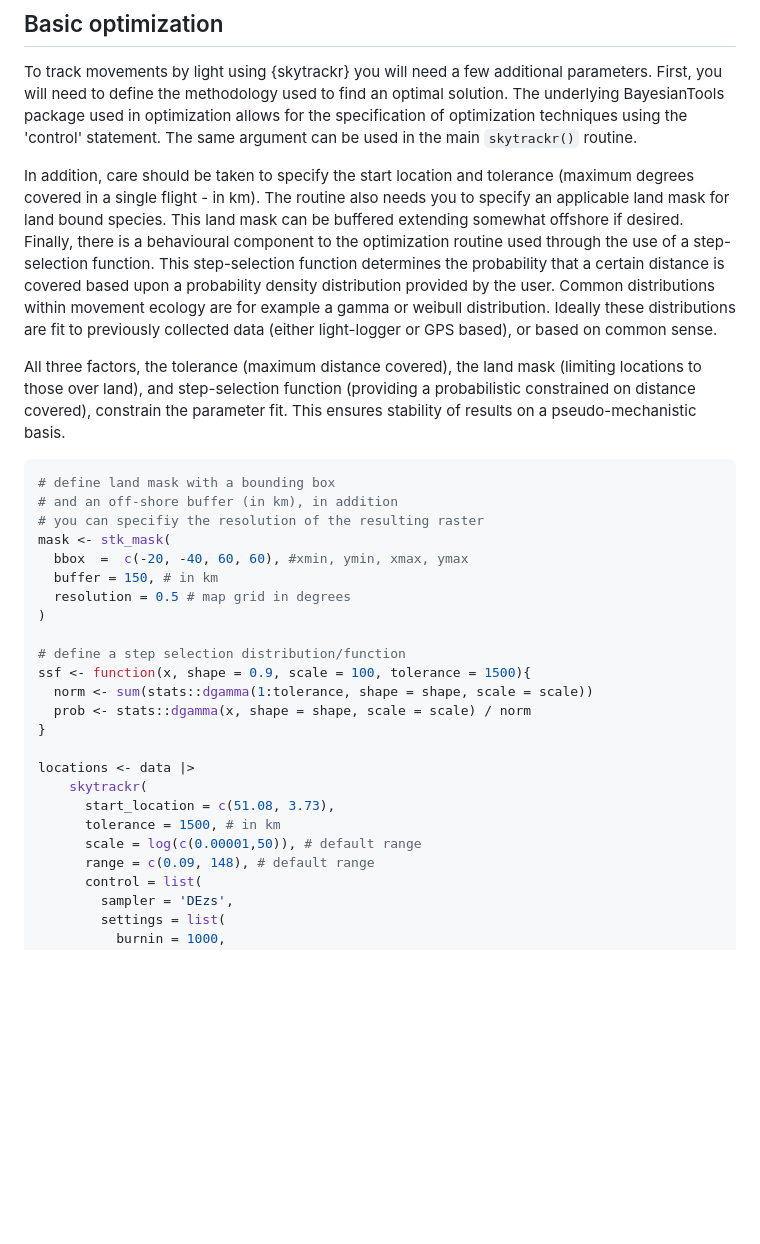
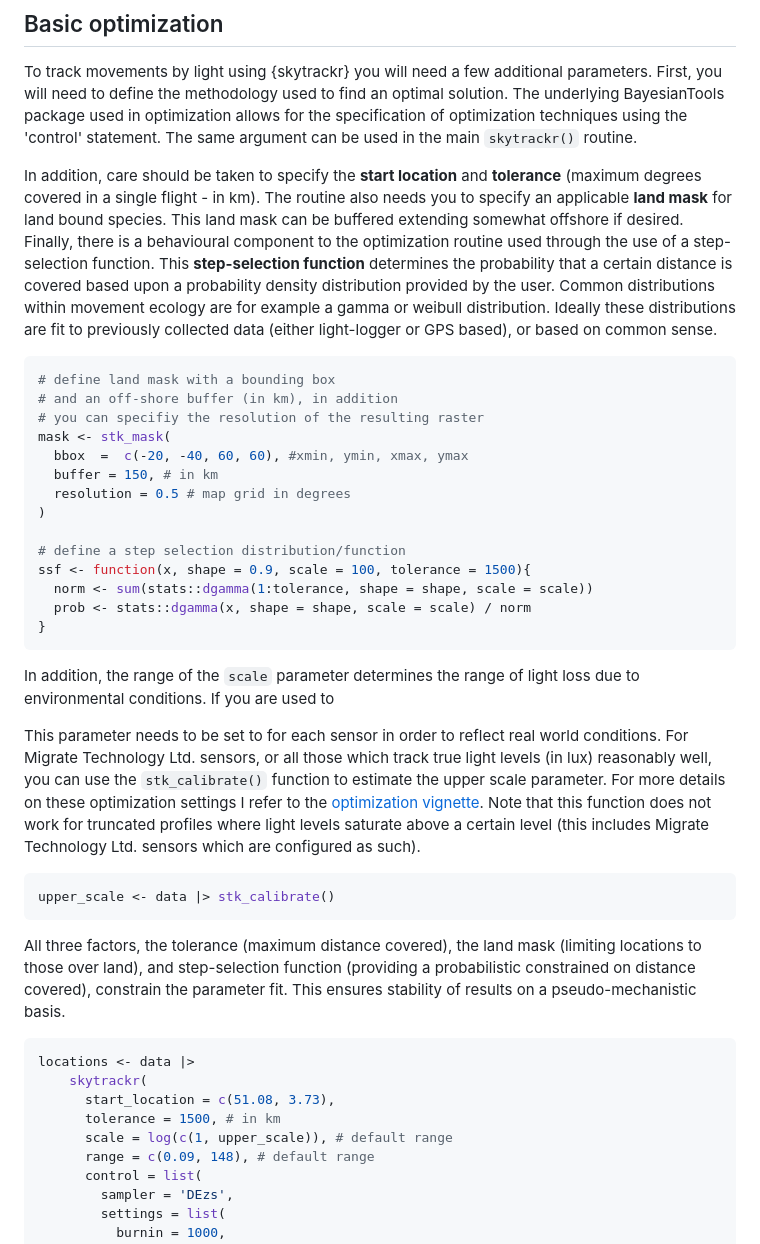
Before and after one commit to bluegreen-labs/skytrackr, a Markdown page: README.md, the part around the change. Drawn GitHub-style; blank space fills up the shorter version.

Commit message:
documentation

````diff
--- a/README.md
+++ b/README.md
@@ -99,9 +99,7 @@ Further sub-setting can be done from this point, but if a bird is known to remai
 
 To track movements by light using {skytrackr} you will need a few additional parameters. First, you will need to define the methodology used to find an optimal solution. The underlying BayesianTools package used in optimization allows for the specification of optimization techniques using the 'control' statement. The same argument can be used in the main `skytrackr()` routine.
 
-In addition, care should be taken to specify the start location and tolerance (maximum degrees covered in a single flight - in km). The routine also needs you to specify an applicable land mask for land bound species. This land mask can be buffered extending somewhat offshore if desired. Finally, there is a behavioural component to the optimization routine used through the use of a step-selection function. This step-selection function determines the probability that a certain distance is covered based upon a probability density distribution provided by the user. Common distributions within movement ecology are for example a gamma or weibull distribution. Ideally these distributions are fit to previously collected data (either light-logger or GPS based), or based on common sense.
-
-All three factors, the tolerance (maximum distance covered), the land mask (limiting locations to those over land), and step-selection function (providing a probabilistic constrained on distance covered), constrain the parameter fit. This ensures stability of results on a pseudo-mechanistic basis.
+In addition, care should be taken to specify the **start location** and **tolerance** (maximum degrees covered in a single flight - in km). The routine also needs you to specify an applicable **land mask** for land bound species. This land mask can be buffered extending somewhat offshore if desired. Finally, there is a behavioural component to the optimization routine used through the use of a step-selection function. This **step-selection function** determines the probability that a certain distance is covered based upon a probability density distribution provided by the user. Common distributions within movement ecology are for example a gamma or weibull distribution. Ideally these distributions are fit to previously collected data (either light-logger or GPS based), or based on common sense.
 
 ```r
 # define land mask with a bounding box
@@ -118,12 +116,24 @@ ssf <- function(x, shape = 0.9, scale = 100, tolerance = 1500){
   norm <- sum(stats::dgamma(1:tolerance, shape = shape, scale = scale))
   prob <- stats::dgamma(x, shape = shape, scale = scale) / norm
 }
+```
 
+In addition, the range of the `scale` parameter determines the range of light loss due to environmental conditions. If you are used to
+
+This parameter needs to be set to for each sensor in order to reflect real world conditions. For Migrate Technology Ltd. sensors, or all those which track true light levels (in lux) reasonably well, you can use the `stk_calibrate()` function to estimate the upper scale parameter. For more details on these optimization settings I refer to the [optimization vignette](https://bluegreen-labs.github.io/skytrackr/articles/skytrackr_optimization.html). Note that this function does not work for truncated profiles where light levels saturate above a certain level (this includes Migrate Technology Ltd. sensors which are configured as such).
+
+```r
+upper_scale <- data |> stk_calibrate()
+```
+
+All three factors, the tolerance (maximum distance covered), the land mask (limiting locations to those over land), and step-selection function (providing a probabilistic constrained on distance covered), constrain the parameter fit. This ensures stability of results on a pseudo-mechanistic basis.
+
+```r
 locations <- data |>
     skytrackr(
       start_location = c(51.08, 3.73),
       tolerance = 1500, # in km
-      scale = log(c(0.00001,50)), # default range
+      scale = log(c(1, upper_scale)), # default range
       range = c(0.09, 148), # default range
       control = list(
         sampler = 'DEzs',
````
